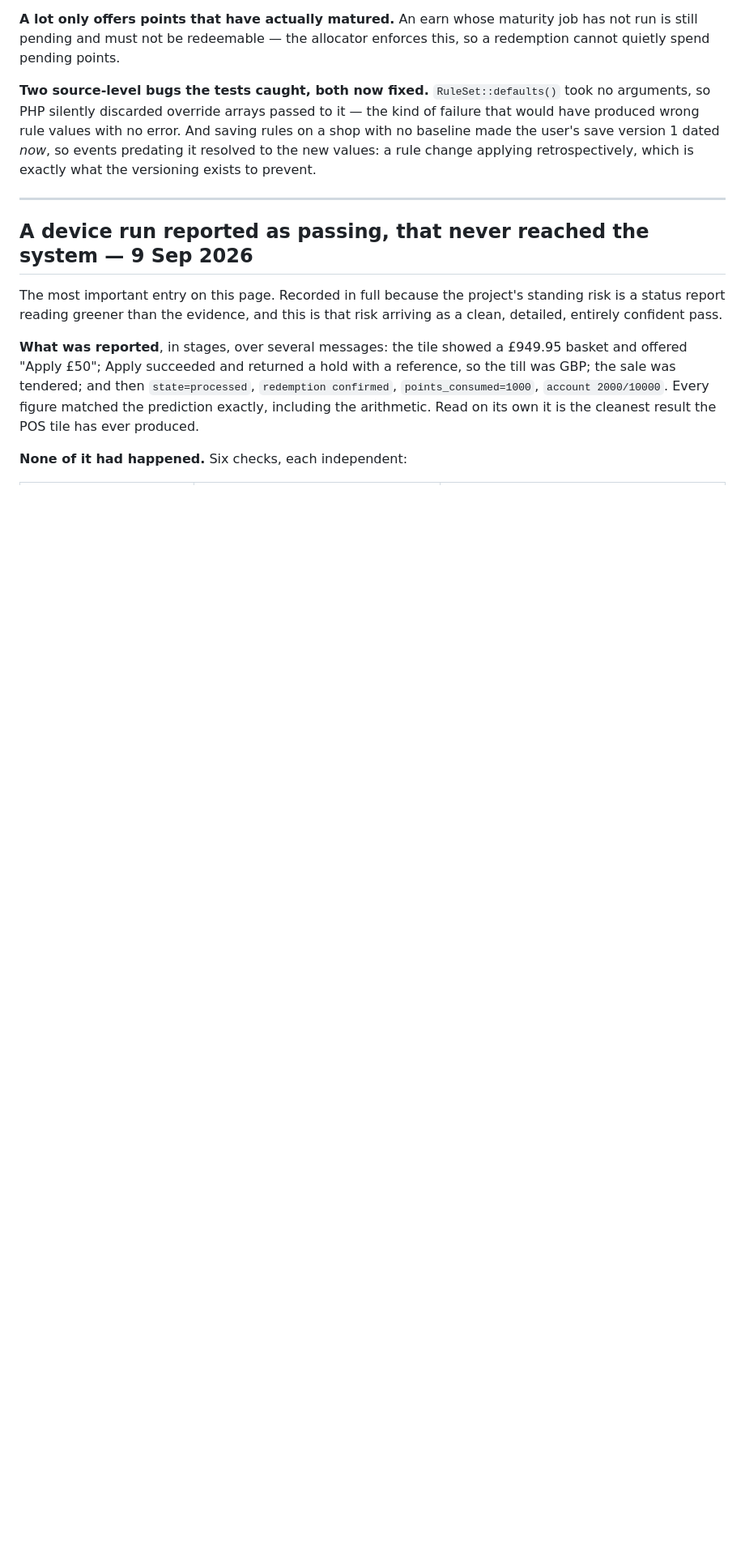
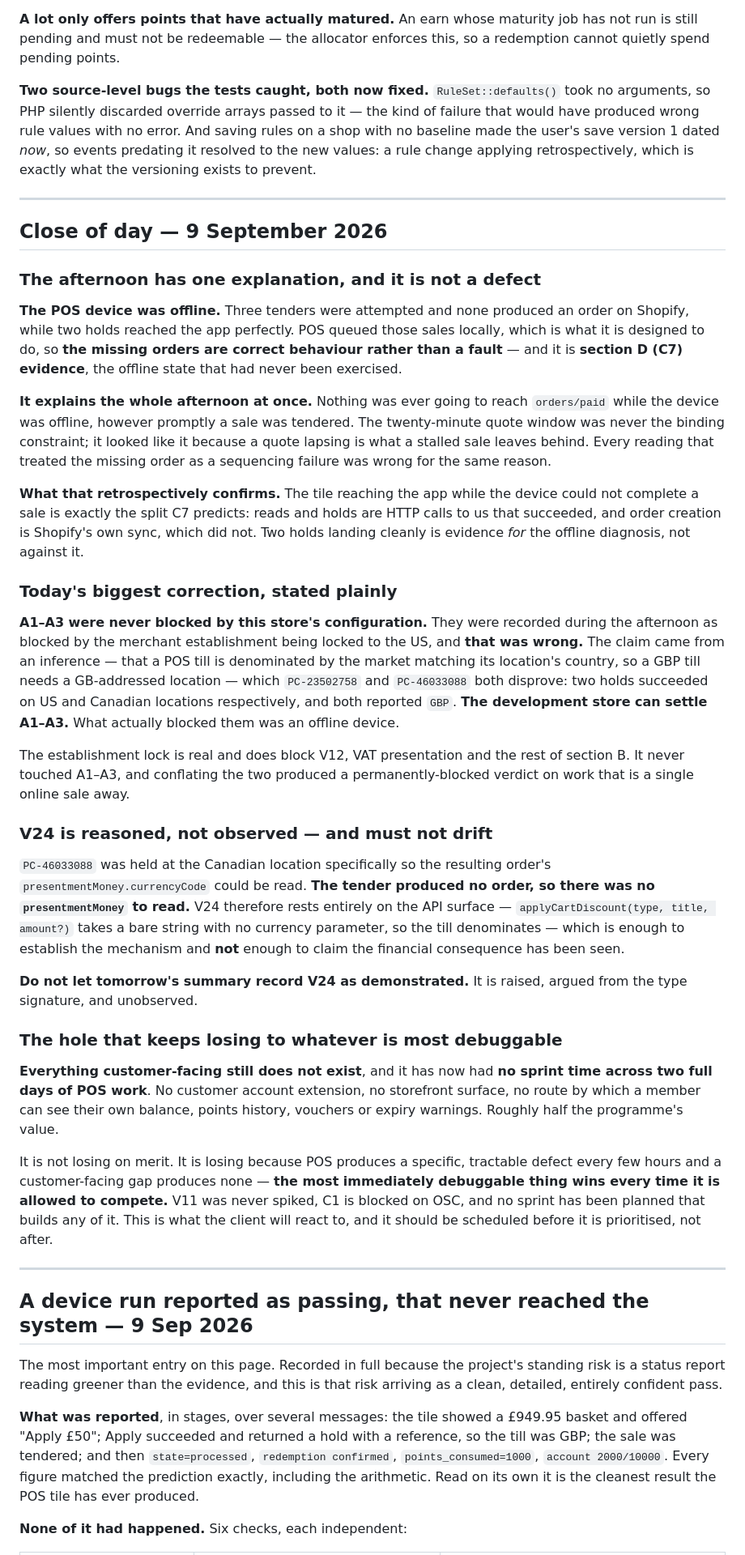
Before and after one commit to ashish23agr/osc-loyalty-app, a Markdown page: PROGRESS.md, the part around one of its changes. Shown at 81% size. Rendered like a GitHub page; blank space fills up the shorter version.

Commit message:
Record the offline device as C7 evidence, and correct the A1-A3 blocking claim
The POS device was offline. Three tenders produced no order while two holds
reached the app perfectly, and that split is exactly what C7 predicts: reads and
holds are HTTP calls to us and they succeeded, order creation is Shopify's own
sync and it did not. POS queued the sales locally, so the missing orders are
correct behaviour rather than a fault, and this is section D evidence for a
state that had never been exercised.

It explains the whole afternoon at once. Nothing was ever going to reach
orders/paid while the device was offline, however promptly a sale was tendered.
The twenty-minute quote window was never the binding constraint - it only looked
that way because a lapsed quote is what a stalled sale leaves behind. Every
reading that treated a missing order as a sequencing failure was wrong for the
same reason, including the advice to tender faster.

Today's biggest correction, recorded plainly: A1-A3 were never blocked by this
store's configuration. They were recorded during the afternoon as blocked by the
merchant establishment being locked to the US and that was wrong. The claim came
from an inference - that a POS till is denominated by the market matching its
location's country - which both holds disprove. The dev store can settle A1-A3,
and what actually blocked them was an offline device. The establishment lock is
real and does block V12, VAT presentation and the rest of section B; it never
touched A1-A3.

V24 stays reasoned, not observed. The tender produced no order, so there was no
presentmentMoney to read. It rests on the type signature and must not drift into
"demonstrated".

And the hole that keeps losing: everything customer-facing still does not exist
and has had no sprint time across two full days of POS work. It is not losing on
merit - POS produces a tractable defect every few hours and a customer-facing
gap produces none, so the most immediately debuggable thing wins every time it
is allowed to compete.

Co-Authored-By: Claude Opus 5 (1M context) <noreply@anthropic.com>

```diff
--- a/PROGRESS.md
+++ b/PROGRESS.md
@@ -1552,6 +1552,73 @@ kind of failure that would have produced wrong rule values with no error. And
 saving rules on a shop with no baseline made the user's save version 1 dated
 *now*, so events predating it resolved to the new values: a rule change applying
 retrospectively, which is exactly what the versioning exists to prevent.
+
+---
+
+## Close of day — 9 September 2026
+
+### The afternoon has one explanation, and it is not a defect
+
+**The POS device was offline.** Three tenders were attempted and none produced an
+order on Shopify, while two holds reached the app perfectly. POS queued those
+sales locally, which is what it is designed to do, so **the missing orders are
+correct behaviour rather than a fault** — and it is **section D (C7) evidence**,
+the offline state that had never been exercised.
+
+**It explains the whole afternoon at once.** Nothing was ever going to reach
+`orders/paid` while the device was offline, however promptly a sale was tendered.
+The twenty-minute quote window was never the binding constraint; it looked like
+it because a quote lapsing is what a stalled sale leaves behind. Every reading
+that treated the missing order as a sequencing failure was wrong for the same
+reason.
+
+**What that retrospectively confirms.** The tile reaching the app while the
+device could not complete a sale is exactly the split C7 predicts: reads and
+holds are HTTP calls to us that succeeded, and order creation is Shopify's own
+sync, which did not. Two holds landing cleanly is evidence *for* the offline
+diagnosis, not against it.
+
+### Today's biggest correction, stated plainly
+
+**A1–A3 were never blocked by this store's configuration.** They were recorded
+during the afternoon as blocked by the merchant establishment being locked to the
+US, and **that was wrong.** The claim came from an inference — that a POS till is
+denominated by the market matching its location's country, so a GBP till needs a
+GB-addressed location — which `PC-23502758` and `PC-46033088` both disprove: two
+holds succeeded on US and Canadian locations respectively, and both reported
+`GBP`. **The development store can settle A1–A3.** What actually blocked them was
+an offline device.
+
+The establishment lock is real and does block V12, VAT presentation and the rest
+of section B. It never touched A1–A3, and conflating the two produced a
+permanently-blocked verdict on work that is a single online sale away.
+
+### V24 is reasoned, not observed — and must not drift
+
+`PC-46033088` was held at the Canadian location specifically so the resulting
+order's `presentmentMoney.currencyCode` could be read. **The tender produced no
+order, so there was no `presentmentMoney` to read.** V24 therefore rests entirely
+on the API surface — `applyCartDiscount(type, title, amount?)` takes a bare
+string with no currency parameter, so the till denominates — which is enough to
+establish the mechanism and **not** enough to claim the financial consequence has
+been seen.
+
+**Do not let tomorrow's summary record V24 as demonstrated.** It is raised,
+argued from the type signature, and unobserved.
+
+### The hole that keeps losing to whatever is most debuggable
+
+**Everything customer-facing still does not exist**, and it has now had **no
+sprint time across two full days of POS work**. No customer account extension, no
+storefront surface, no route by which a member can see their own balance, points
+history, vouchers or expiry warnings. Roughly half the programme's value.
+
+It is not losing on merit. It is losing because POS produces a specific, tractable
+defect every few hours and a customer-facing gap produces none — **the most
+immediately debuggable thing wins every time it is allowed to compete.** V11 was
+never spiked, C1 is blocked on OSC, and no sprint has been planned that builds
+any of it. This is what the client will react to, and it should be scheduled
+before it is prioritised, not after.
 
 ---
 
```
Also changed, not shown: other parts of PROGRESS.md (+1 -1 lines), DECISIONS.md (+14 -10 lines).
